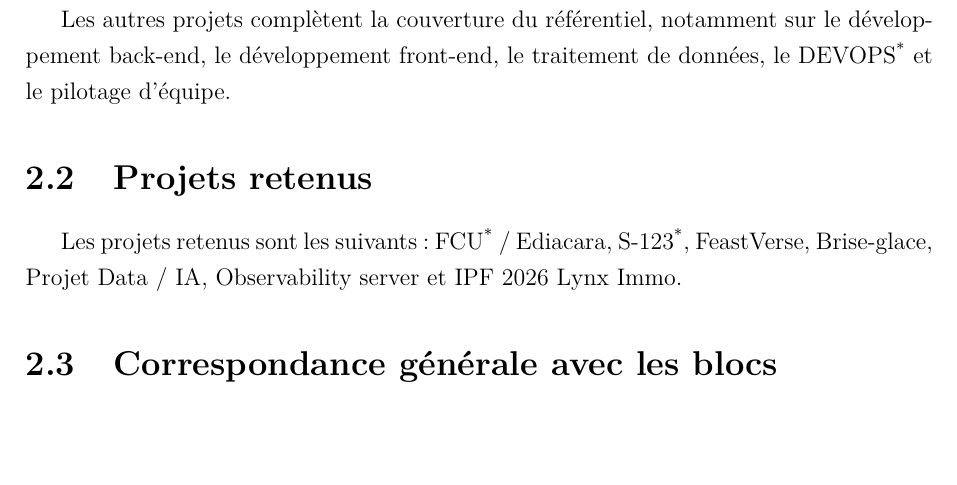
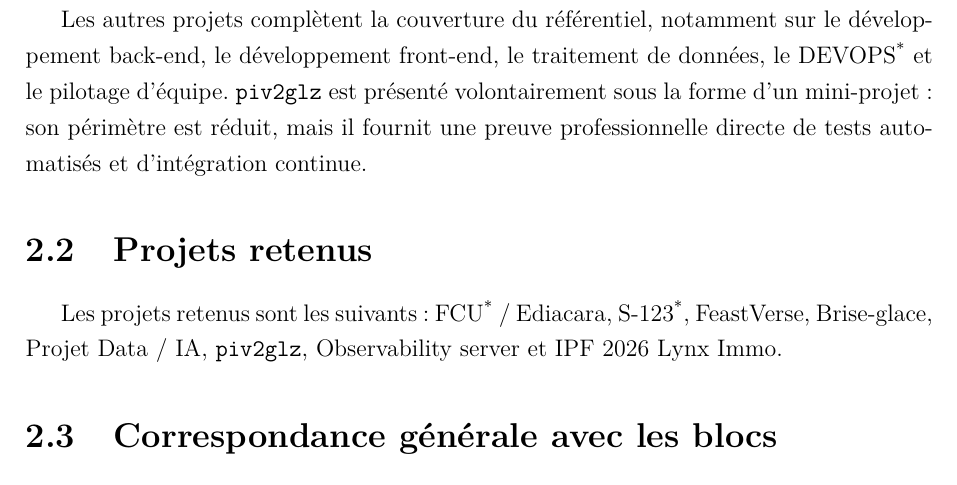
Before and after one commit to GraberThomas/dossier_professionnel, a LaTeX document (main.tex, which reads sections/03-cartographie-projets.tex): part of page 15 of 106, cut so that both start at the same text, the shorter picture padded with empty space. Compiled offline with pdfLaTeX.

Commit message:
Référencer piv2glz dans la cartographie

```diff
--- a/sections/03-cartographie-projets.tex
+++ b/sections/03-cartographie-projets.tex
@@ -2,11 +2,11 @@
 
 Le dossier s'appuie sur une sélection de projets professionnels, académiques et complémentaires. Le projet \terme{fcu} / Ediacara constitue le projet principal, car il permet de démontrer une démarche complète : analyse d'un existant complexe, adaptation technique, tests, documentation et transmission de connaissances.
 
-Les autres projets complètent la couverture du référentiel, notamment sur le développement back-end, le développement front-end, le traitement de données, le \terme{devops} et le pilotage d'équipe.
+Les autres projets complètent la couverture du référentiel, notamment sur le développement back-end, le développement front-end, le traitement de données, le \terme{devops} et le pilotage d'équipe. \texttt{piv2glz} est présenté volontairement sous la forme d'un mini-projet : son périmètre est réduit, mais il fournit une preuve professionnelle directe de tests automatisés et d'intégration continue.
 
 \section{Projets retenus}
 
-Les projets retenus sont les suivants : \terme{fcu} / Ediacara, \terme{s123}, FeastVerse, Brise-glace, Projet Data / IA, Observability server et IPF 2026 Lynx Immo.
+Les projets retenus sont les suivants : \terme{fcu} / Ediacara, \terme{s123}, FeastVerse, Brise-glace, Projet Data / IA, \texttt{piv2glz}, Observability server et IPF 2026 Lynx Immo.
 
 \section{Correspondance générale avec les blocs}
 
```
